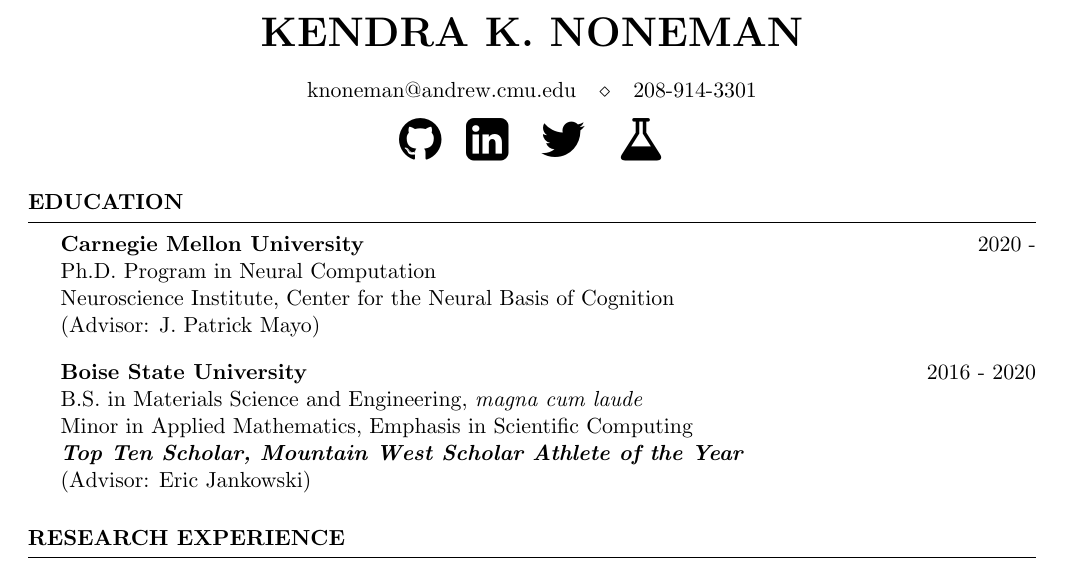
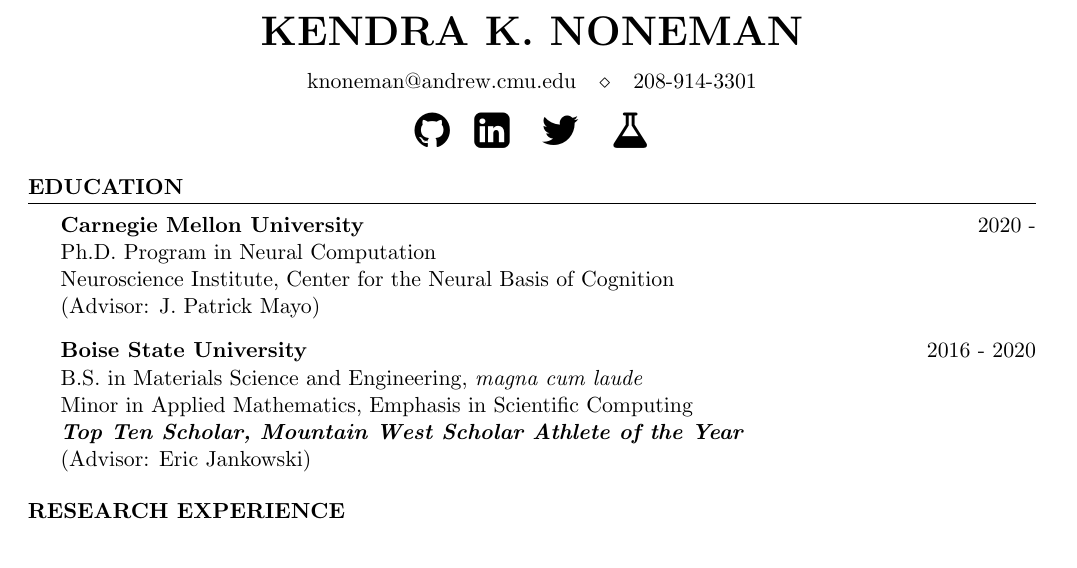
Before and after one commit to kendranoneman/latex_cv, a LaTeX CV (CV.tex): part of page 1 of 5, cut so that both start at the same text. Compiled offline with pdfLaTeX.

Commit message:
Updates from Overleaf

```diff
--- a/CV.tex
+++ b/CV.tex
@@ -16,7 +16,9 @@
 }
 
 \name{Kendra K. Noneman} % Your name
-\address{knoneman@andrew.cmu.edu \hspace{1.5mm} \\ \hspace{1.5mm} 208-914-3301} % Your phone number and email
+\vspace*{-0.5mm}
+\address{knoneman@andrew.cmu.edu \hspace{1.5mm} \\ \hspace{1.5mm} 208-914-3301}
+% Your phone number and email
 %\address{\underline{github.com/kendranoneman}}
 \begin{document}
 
@@ -24,10 +26,11 @@
 %	EDUCATION SECTION
 %----------------------------------------------------------------------------------------
 \begin{center}
-{\Huge \href{https://github.com/kendranoneman}{\faGithub}}\hspace{3mm}
-{\Huge \href{https://www.linkedin.com/in/kendranoneman/}{\faLinkedinSquare}} \hspace{3mm}
-{\Huge \href{https://twitter.com/kendranoneman}{\faTwitter}} \hspace{3mm}
-{\Huge \href{https://www.mayolab.net}{\faFlask}
+\vspace*{1mm}
+{\huge \href{https://github.com/kendranoneman}{\faGithub}}\hspace{3mm}
+{\huge \href{https://www.linkedin.com/in/kendranoneman/}{\faLinkedinSquare}} \hspace{3mm}
+{\huge \href{https://twitter.com/kendranoneman}{\faTwitter}} \hspace{3mm}
+{\huge \href{https://www.mayolab.net}{\faFlask}
 }\\
 \end{center}
 
```
